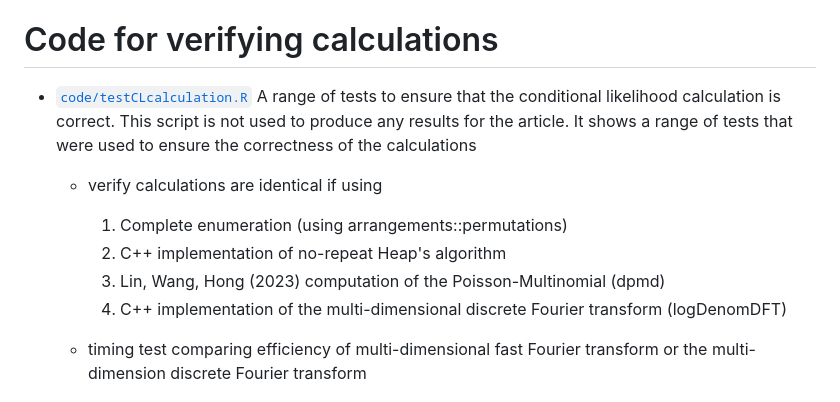
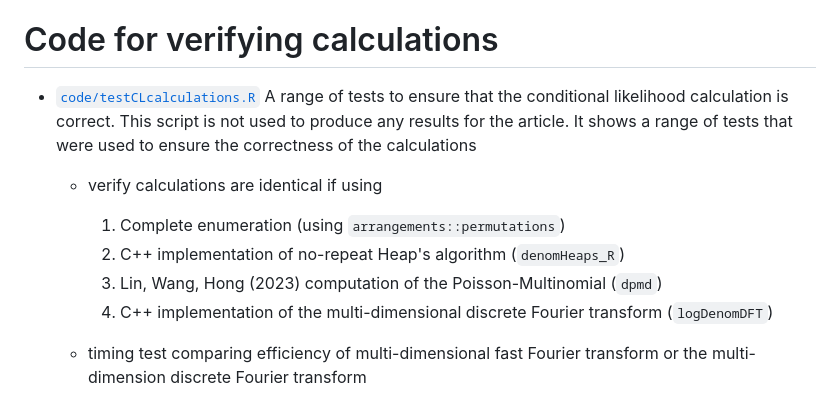
Before and after one commit to gregridgeway/COS-police-use-of-force, a Markdown page: README.md, the part around the change. Drawn GitHub-style.

Commit message:
correct file name

```diff
--- a/README.md
+++ b/README.md
@@ -44,13 +44,13 @@ The script [`code/postMCMCanalysis.R`](code/postMCMCanalysis.R) contains code to
 
 # Code for verifying calculations
 
-- [`code/testCLcalculation.R`](code/testCLcalculation.R) A range of tests to ensure that the conditional likelihood calculation is correct. This script is not used to produce any results for the article. It shows a range of tests that were used to ensure the correctness of the calculations
+- [`code/testCLcalculations.R`](code/testCLcalculations.R) A range of tests to ensure that the conditional likelihood calculation is correct. This script is not used to produce any results for the article. It shows a range of tests that were used to ensure the correctness of the calculations
 
     - verify calculations are identical if using
-        1. Complete enumeration (using arrangements::permutations)
-        2. C++ implementation of no-repeat Heap's algorithm
-        3. Lin, Wang, Hong (2023) computation of the Poisson-Multinomial (dpmd)
-        4. C++ implementation of the multi-dimensional discrete Fourier transform (logDenomDFT)
+        1. Complete enumeration (using `arrangements::permutations`)
+        2. C++ implementation of no-repeat Heap's algorithm (`denomHeaps_R`)
+        3. Lin, Wang, Hong (2023) computation of the Poisson-Multinomial (`dpmd`)
+        4. C++ implementation of the multi-dimensional discrete Fourier transform (`logDenomDFT`)
 
     - timing test comparing efficiency of multi-dimensional fast Fourier transform or the multi-dimension discrete Fourier transform
 
```
